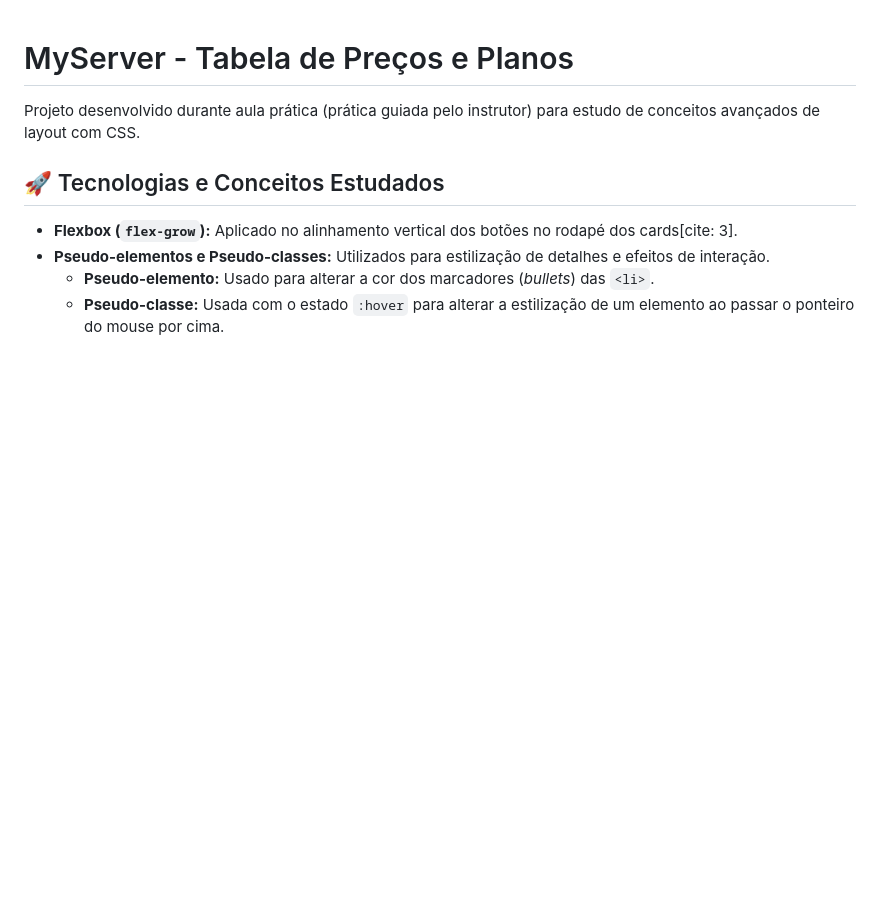
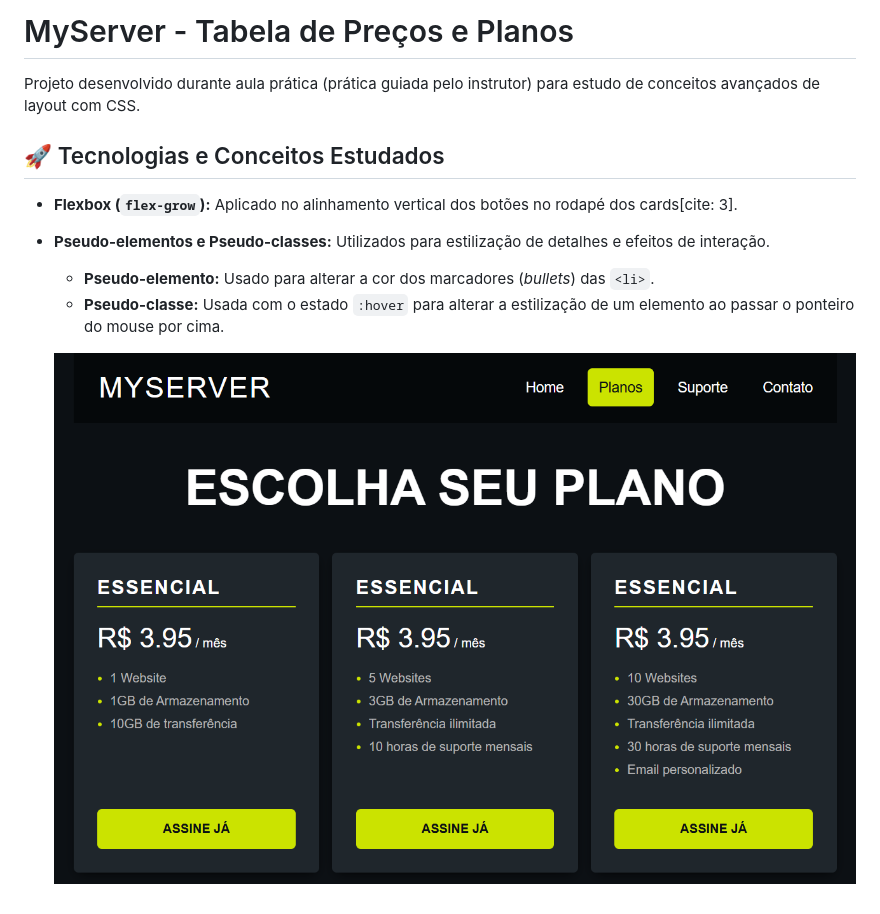
Before and after one commit to LeandroStepurski/Projeto_Escolha-Seu-Plano, a Markdown page: README.md, the part around the change. Drawn GitHub-style; pictures changed too: image.png (added); blank space fills up the shorter version.

Commit message:
foto

```diff
--- a/README.md
+++ b/README.md
@@ -7,3 +7,5 @@ Projeto desenvolvido durante aula prática (prática guiada pelo instrutor) para
 - **Pseudo-elementos e Pseudo-classes:** Utilizados para estilização de detalhes e efeitos de interação.
   - **Pseudo-elemento:** Usado para alterar a cor dos marcadores (*bullets*) das `<li>`.
   - **Pseudo-classe:** Usada com o estado `:hover` para alterar a estilização de um elemento ao passar o ponteiro do mouse por cima.
+
+  ![alt text](image.png)
```
Also changed, not shown: Desafio.jpg.
